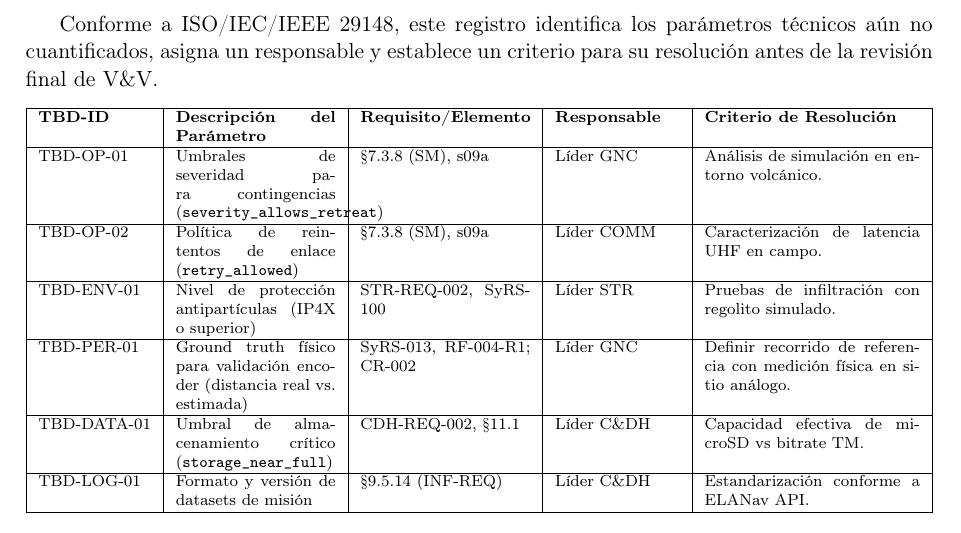
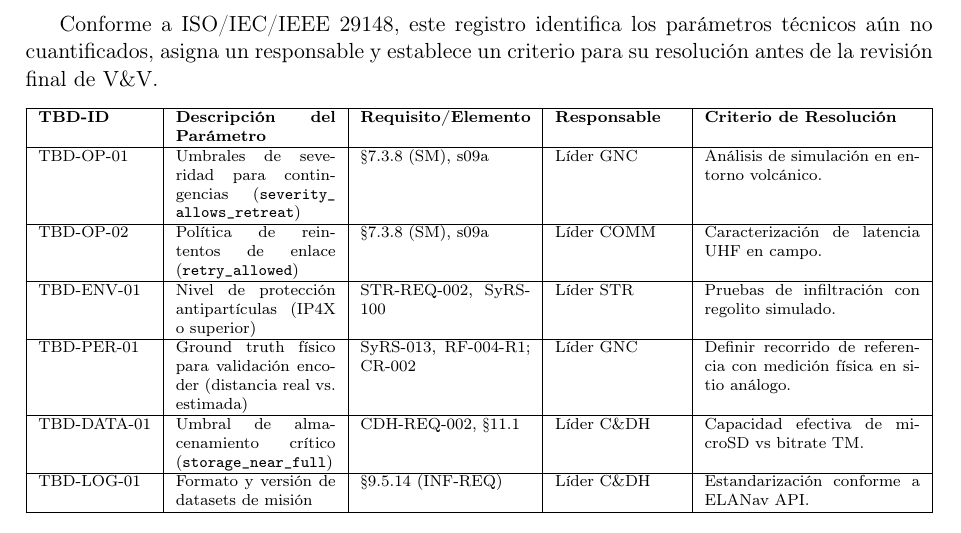
Before and after one commit to Alonso11/Olympus-Project-TFG-TEC, a LaTeX document (main.tex, which reads sections/s13_appendices.tex): part of page 134 of 143, cut so that both start at the same text. Compiled offline with pdfLaTeX.

Commit message:
fix(s13): allowbreak en severity_allows_retreat en tabularx línea 82

```diff
--- a/sections/s13_appendices.tex
+++ b/sections/s13_appendices.tex
@@ -79,7 +79,7 @@ Conforme a ISO/IEC/IEEE 29148, este registro identifica los parámetros técnico
 \begin{tabularx}{\textwidth}{| l | X | p{3.0cm} | p{2.2cm} | p{3.8cm} |}
 \hline
 \textbf{TBD-ID} & \textbf{Descripción del Parámetro} & \textbf{Requisito/Elemento} & \textbf{Responsable} & \textbf{Criterio de Resolución} \\ \hline
-TBD-OP-01 & Umbrales de severidad para contingencias (\texttt{severity\_allows\_retreat}) & §7.3.8 (SM), s09a & Líder GNC & Análisis de simulación en entorno volcánico. \\ \hline
+TBD-OP-01 & Umbrales de severidad para contingencias (\texttt{severity\_\allowbreak allows\_\allowbreak retreat}) & §7.3.8 (SM), s09a & Líder GNC & Análisis de simulación en entorno volcánico. \\ \hline
 TBD-OP-02 & Política de reintentos de enlace (\texttt{retry\_allowed}) & §7.3.8 (SM), s09a & Líder COMM & Caracterización de latencia UHF en campo. \\ \hline
 TBD-ENV-01 & Nivel de protección antipartículas (IP4X o superior) & STR-REQ-002, SyRS-100 & Líder STR & Pruebas de infiltración con regolito simulado. \\ \hline
 TBD-PER-01 & Ground truth físico para validación encoder (distancia real vs. estimada) & SyRS-013, RF-004-R1; CR-002 & Líder GNC & Definir recorrido de referencia con medición física en sitio análogo. \\ \hline
```
